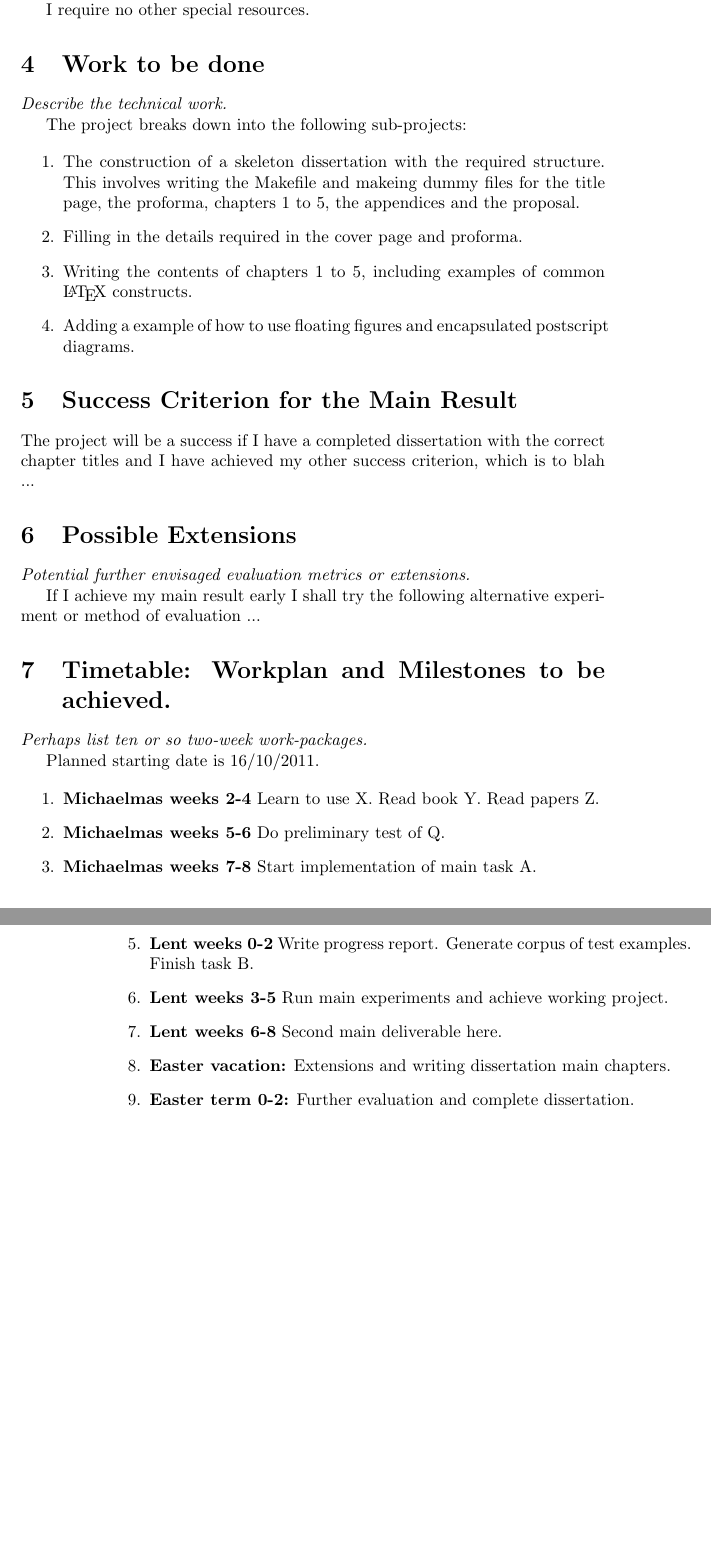
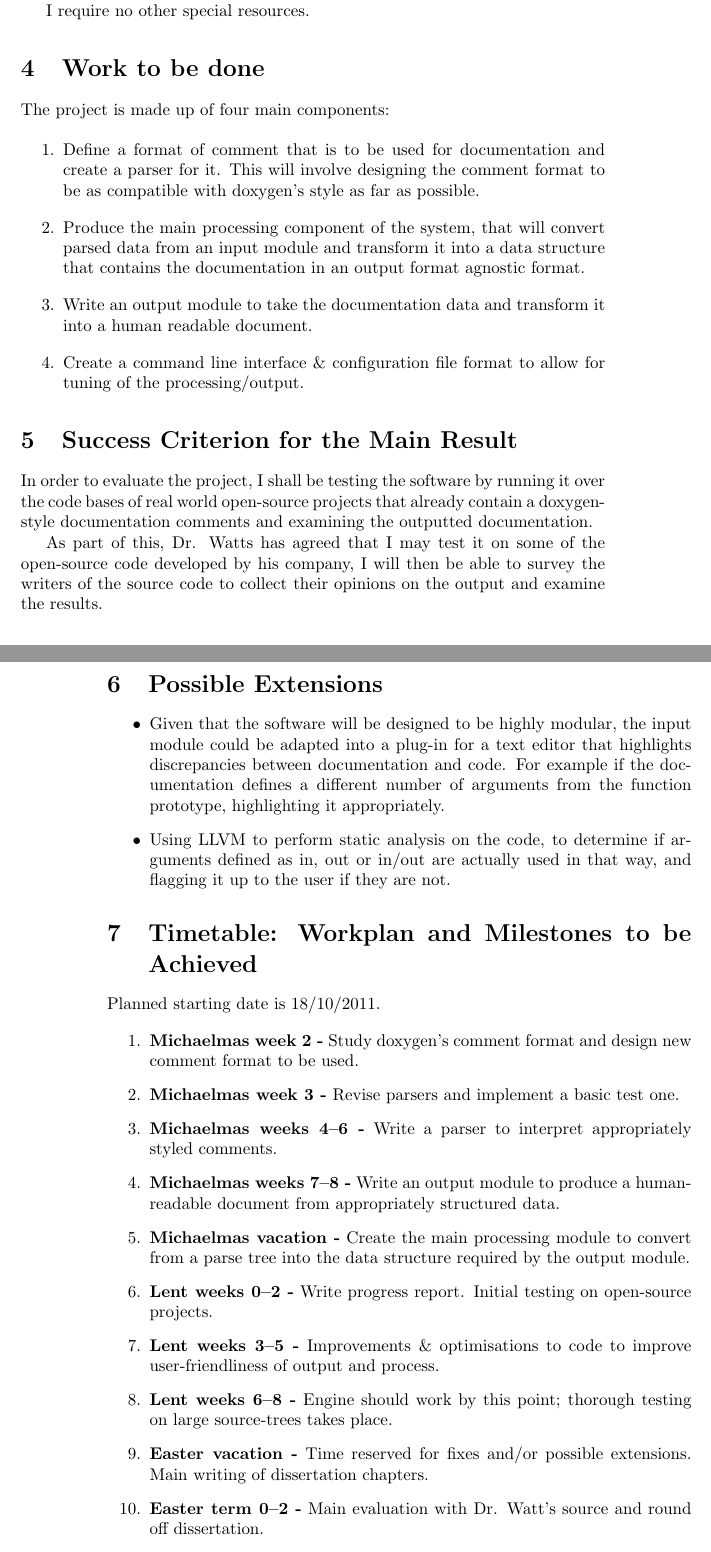
Before and after one commit to ElliottH/docula-dissertation, a LaTeX document (proposal.tex, which reads Proposal/proposal.tex): two parts of pages 3 and 4 of 4, joined at a grey line, cut so that both start at the same text, the shorter picture padded with empty space. Compiled offline with pdfLaTeX.

Commit message:
Work, Success, Extensions and Timetable sections.

```diff
--- a/Proposal/proposal.tex
+++ b/Proposal/proposal.tex
@@ -72,69 +83,86 @@ I require no other special resources.
 
 \section{Work to be done}
 
-{\em Describe the technical work.}
-
-The project breaks down into the following sub-projects:
+The project is made up of four main components:
 
 \begin{enumerate}
 
-\item The construction of a skeleton dissertation with the required
-structure. This involves writing the Makefile and makeing dummy files
-for the title page, the proforma, chapters 1 to 5, the appendices and
-the proposal.
-
-\item Filling in the details required in the cover page and proforma.
-
-\item Writing the contents of chapters 1 to 5, including examples
-of common \LaTeX\ constructs.
-
-\item Adding a example of how to use floating figures and encapsulated
-postscript diagrams.
-
+\item Define a format of comment that is to be used for documentation
+  and create a parser for it. This will involve designing the comment
+  format to be as compatible with doxygen's style as far as possible.
+\item Produce the main processing component of the system, that will
+  convert parsed data from an input module and transform it into a
+  data structure that contains the documentation in an output format
+  agnostic format.
+\item Write an output module to take the documentation data and
+  transform it into a human readable document.
+\item Create a command line interface \& configuration file format to
+  allow for tuning of the processing/output.
 \end{enumerate}
 
 \section{Success Criterion for the Main Result}
 
+In order to evaluate the project, I shall be testing the software by
+running it over the code bases of real world open-source projects that
+already contain a doxygen-style documentation comments and examining
+the outputted documentation.
 
-The project will be a success if I have a completed dissertation with the correct chapter
-titles and I have achieved my other success criterion, which is to blah ...
-
-
+As part of this, Dr. Watts has agreed that I may test it on some of
+the open-source code developed by his company, I will then be able to
+survey the writers of the source code to collect their opinions on the
+output and examine the results.
 
 \section{Possible Extensions}
 
-{\em Potential further envisaged evaluation metrics or extensions.}
+\begin{itemize}
+\item Given that the software will be designed to be highly modular,
+  the input module could be adapted into a plug-in for a text editor
+  that highlights discrepancies between documentation and code. For
+  example if the documentation defines a different number of arguments
+  from the function prototype, highlighting it appropriately.
+\item Using LLVM to perform static analysis on the code, to determine
+  if arguments defined as in, out or in/out are actually used in that
+  way, and flagging it up to the user if they are not.
+\end{itemize}
 
-If I achieve my main result early I shall try the following alternative experiment or method of evaluation ...
+\section{Timetable: Workplan and Milestones to be Achieved}
 
-
-\section{Timetable: Workplan and Milestones to be achieved.}
-
-
-{\em Perhaps list ten or so  two-week work-packages.}
-
-Planned starting date is 16/10/2011.
+Planned starting date is 18/10/2011.
 
 \begin{enumerate}
 
-\item {\bf Michaelmas weeks 2-4} Learn to use X. Read book Y. Read papers Z.
+\item {\bf Michaelmas week 2 -} Study doxygen's comment format and
+  design new comment format to be used.
 
-\item {\bf Michaelmas weeks 5-6} Do preliminary test of Q.
+\item {\bf Michaelmas week 3 -} Revise parsers and implement a basic
+  test one.
 
-\item {\bf Michaelmas weeks 7-8} Start implementation of main task A.
+\item {\bf Michaelmas weeks 4--6 -} Write a parser to interpret
+  appropriately styled comments.
 
-\item {\bf Michaelmas vacation} Finish A and start main task B.
+\item {\bf Michaelmas weeks 7--8 -} Write an output module to produce a
+  human-readable document from appropriately structured data.
 
-\item {\bf Lent weeks 0-2} Write progress report. Generate corpus of test examples. Finish task B.
+\item {\bf Michaelmas vacation -} Create the main processing module to
+  convert from a parse tree into the data structure required by the
+  output module.
 
-\item {\bf Lent weeks 3-5} Run main experiments and achieve working project.
+\item {\bf Lent weeks 0--2 -} Write progress report. Initial testing on
+  open-source projects.
 
-\item {\bf Lent weeks 6-8} Second main deliverable here.
+\item {\bf Lent weeks 3--5 -} Improvements \& optimisations to code to
+  improve user-friendliness of output and process.
 
-\item {\bf Easter vacation:} Extensions and writing dissertation main chapters.
+\item {\bf Lent weeks 6--8 -} Engine should work by this point; thorough
+  testing on large source-trees takes place.
 
-\item {\bf Easter term 0-2:}  Further evaluation and complete dissertation.
+\item {\bf Easter vacation -} Time reserved for fixes and/or possible
+  extensions. Main writing of dissertation chapters.
 
-\item {\bf Easter term 3:} Proof reading and then an early submission so as to concentrate on examination revision.
+\item {\bf Easter term 0--2 -} Main evaluation with Dr. Watt's source and round off dissertation.
+
+\item {\bf Easter term 3 -} Final proofing \& binding; early submission.
+
+\item {\bf Easter term 4+ -} Revision for examinations.
 
 \end{enumerate}
```
Also changed, not shown: proposal.tex (+2 -2 lines), Proposal/proposal.tex (11 more changed lines).
